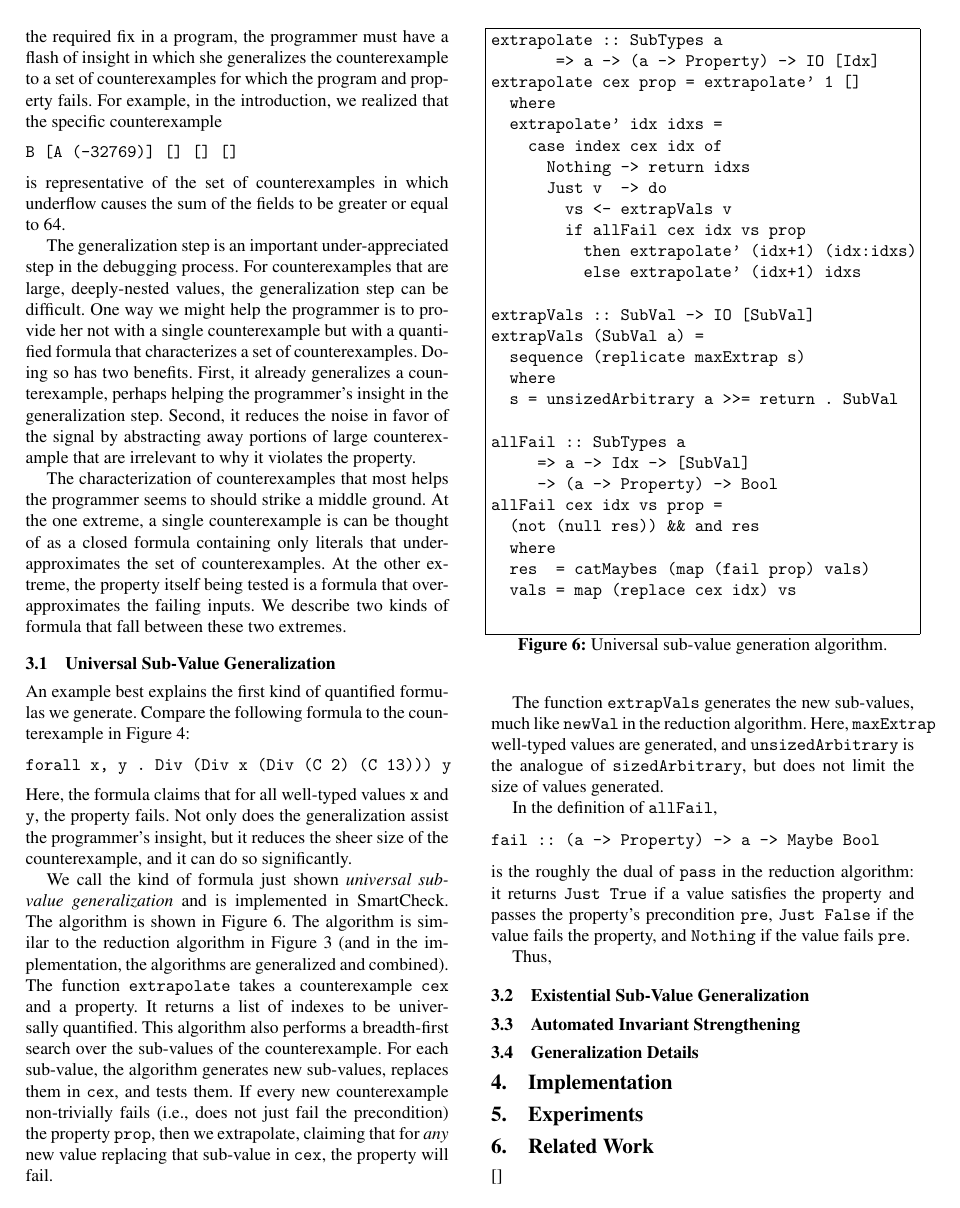
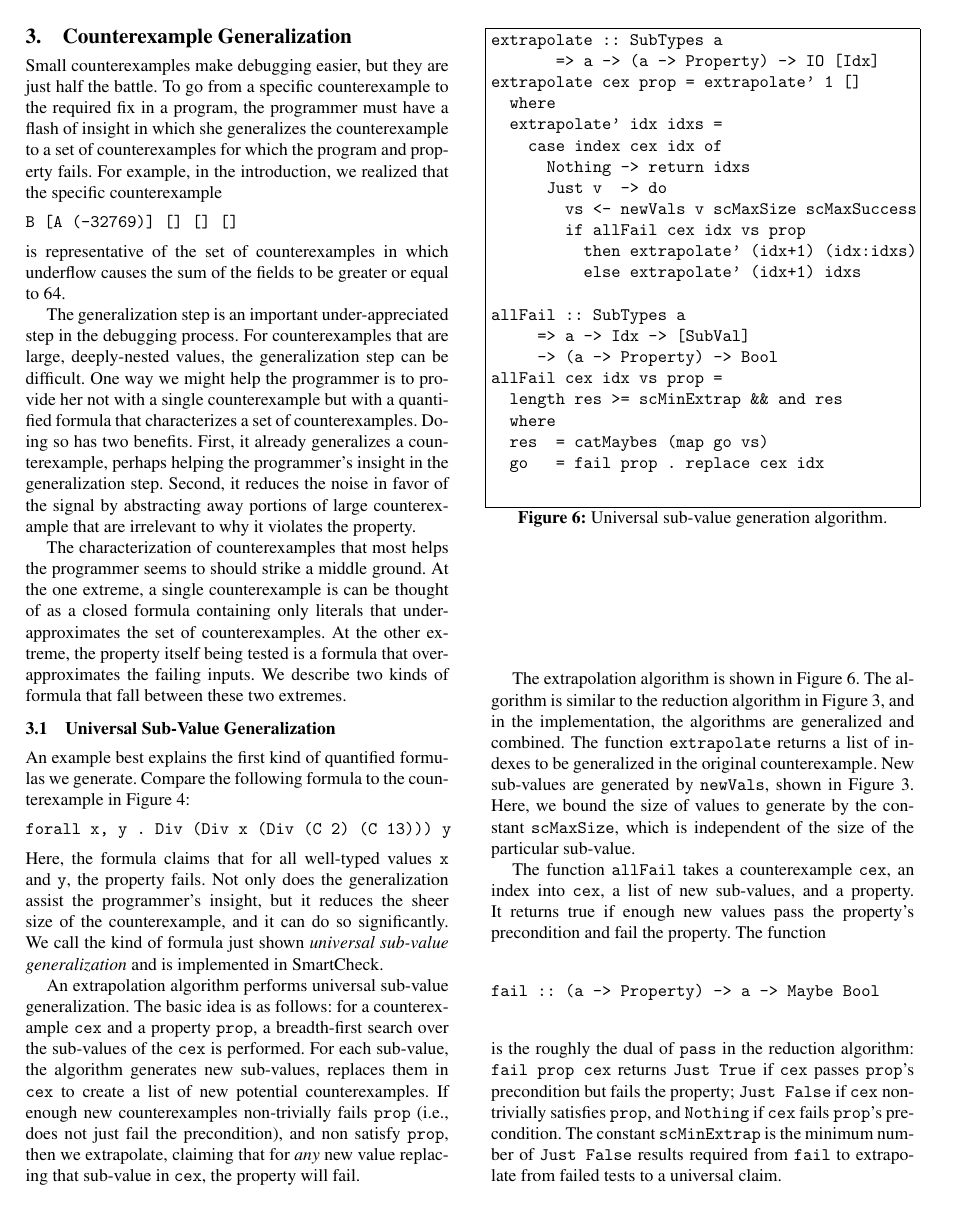
Before and after one commit to leepike/SmartCheck, a LaTeX paper (paper/paper.tex): page 7 of 8. Compiled offline with pdfLaTeX; a missing font is replaced by an installed copy or a similar font.

Commit message:
paper: updates on extrapolation.

```diff
--- a/paper/paper.tex
+++ b/paper/paper.tex
@@ -895,7 +903,19 @@ Compare the following formula to the counterexample in Figure~\ref{fig:div-cex}:
 \noindent
 Here, the formula claims that for all well-typed values \ttp{x} and \ttp{y}, the
 property fails.  Not only does the generalization assist the programmer's
-insight, but it reduces the sheer size of the counterexample, and it can do so significantly.
+insight, but it reduces the sheer size of the counterexample, and it can do so
+significantly.  We call the kind of formula just shown \emph{universal sub-value
+  generalization} and is implemented in SmartCheck.
+
+An extrapolation algorithm performs universal sub-value generalization.  The
+basic idea is as follows: for a counterexample \ttp{cex} and a property
+\ttp{prop}, a breadth-first search over the sub-values of the \ttp{cex} is
+performed.  For each sub-value, the algorithm generates new sub-values, replaces
+them in \ttp{cex} to create a list of new potential counterexamples.  If enough
+new counterexamples non-trivially fails \ttp{prop} (i.e., does not just fail the
+precondition), and non satisfy \ttp{prop}, then we extrapolate, claiming that
+for \emph{any} new value replacing that sub-value in \ttp{cex}, the property
+will fail.
 
 \begin{figure}
   \begin{code}
@@ -907,62 +927,49 @@ extrapolate cex prop = extrapolate' 1 []
     case index cex idx of
       Nothing -> return idxs
       Just v  -> do
-        vs <- extrapVals v
+        vs <- newVals v scMaxSize scMaxSuccess
         if allFail cex idx vs prop
           then extrapolate' (idx+1) (idx:idxs)
           else extrapolate' (idx+1) idxs
-
-extrapVals :: SubVal -> IO [SubVal]
-extrapVals (SubVal a) =
-  sequence (replicate maxExtrap s)
-  where
-  s = unsizedArbitrary a >>= return . SubVal
 
 allFail :: SubTypes a
      => a -> Idx -> [SubVal]
      -> (a -> Property) -> Bool
 allFail cex idx vs prop =
-  (not (null res)) && and res
+  length res >= scMinExtrap && and res
   where
-  res  = catMaybes (map (fail prop) vals)
-  vals = map (replace cex idx) vs
+  res  = catMaybes (map go vs)
+  go   = fail prop . replace cex idx
   \end{code}
   \caption{Universal sub-value generation algorithm.}
   \label{fig:universal}
 \end{figure}
 
-We call the kind of formula just shown \emph{universal sub-value generalization}
-and is implemented in SmartCheck.  The algorithm is shown in
-Figure~\ref{fig:universal}.  The algorithm is similar to the reduction algorithm
-in Figure~\ref{fig:reduction} (and in the implementation, the algorithms are
-generalized and combined).  The function \ttp{extrapolate} takes a
-counterexample \ttp{cex} and a property.  It returns a list of indexes to be
-universally quantified.  This algorithm also performs a breadth-first search
-over the sub-values of the counterexample.  For each sub-value, the algorithm
-generates new sub-values, replaces them in \ttp{cex}, and tests them.  If every
-new counterexample non-trivially fails (i.e., does not just fail the
-precondition) the property \ttp{prop}, then we extrapolate, claiming that for
-\emph{any} new value replacing that sub-value in \ttp{cex}, the property will
-fail.
+The extrapolation algorithm is shown in Figure~\ref{fig:universal}.  The
+algorithm is similar to the reduction algorithm in Figure~\ref{fig:reduction},
+and in the implementation, the algorithms are generalized and combined.  The
+function \ttp{extrapolate} returns a list of indexes to be generalized in the
+original counterexample.  New sub-values are generated by \ttp{newVals}, shown
+in Figure~\ref{fig:reduction}.  Here, we bound the size of values to generate by
+the constant \ttp{scMaxSize}, which is independent of the size of the particular
+sub-value.
 
-The function \ttp{extrapVals} generates the new sub-values, much like
-\ttp{newVal} in the reduction algorithm.  Here, \ttp{maxExtrap} well-typed
-values are generated, and \ttp{unsizedArbitrary} is the analogue of
-\ttp{sizedArbitrary}, but does not limit the size of values generated.
-
-In the definition of \ttp{allFail},
+The function \ttp{allFail} takes a counterexample \ttp{cex}, an index into
+\ttp{cex}, a list of new sub-values, and a property.  It returns true if enough
+new values pass the property's precondition and fail the property.  The function
 %
 \begin{code}
 fail :: (a -> Property) -> a -> Maybe Bool
 \end{code}
 %
 \noindent
-is the roughly the dual of \ttp{pass} in the reduction algorithm: it returns
-\ttp{Just True} if a value satisfies the property and passes the property's
-precondition \ttp{pre}, \ttp{Just False} if the value fails the property, and
-\ttp{Nothing} if the value fails \ttp{pre}.
+is the roughly the dual of \ttp{pass} in the reduction algorithm: \ttp{fail prop
+  cex} returns \ttp{Just True} if \ttp{cex} passes \ttp{prop}'s precondition but
+fails the property; \ttp{Just False} if \ttp{cex} non-trivially satisfies
+\ttp{prop}, and \ttp{Nothing} if \ttp{cex} fails \ttp{prop}'s precondition.  The
+constant \ttp{scMinExtrap} is the minimum number of \ttp{Just False} results
+required from \ttp{fail} to extrapolate from failed tests to a universal claim.
 
-Thus,
 
 
 \subsection{Existential Sub-Value Generalization}
```
Also changed, not shown: paper/paper.bib (+12 -0 lines), paper/paper.tex (34 more changed lines), 1 other file.
